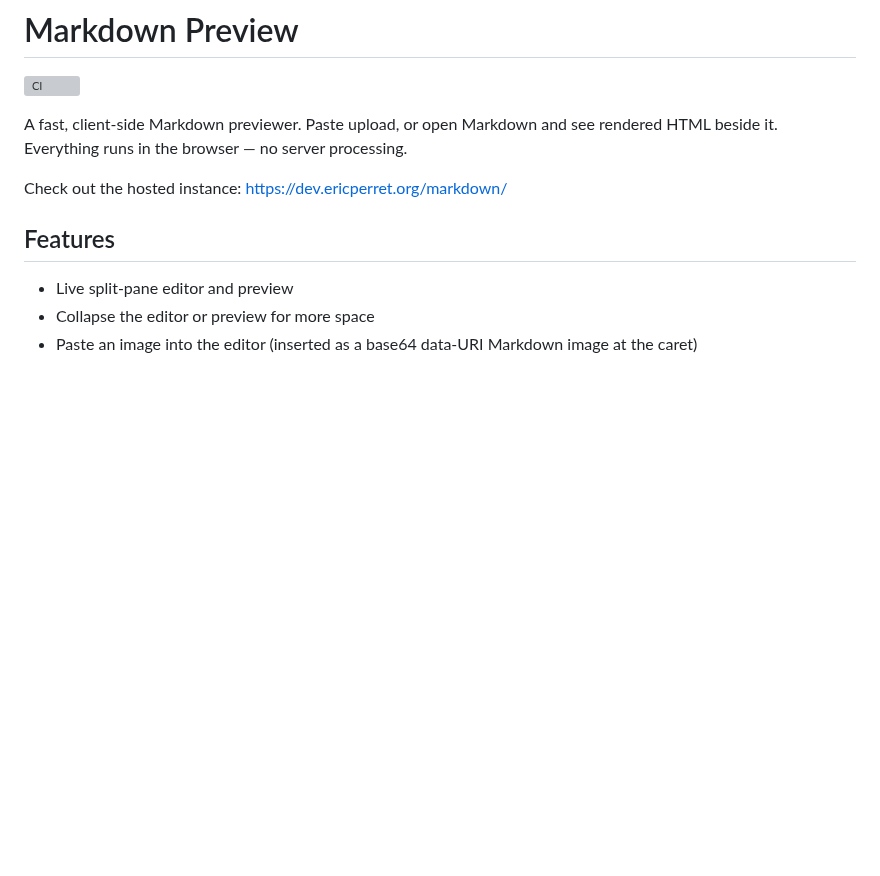
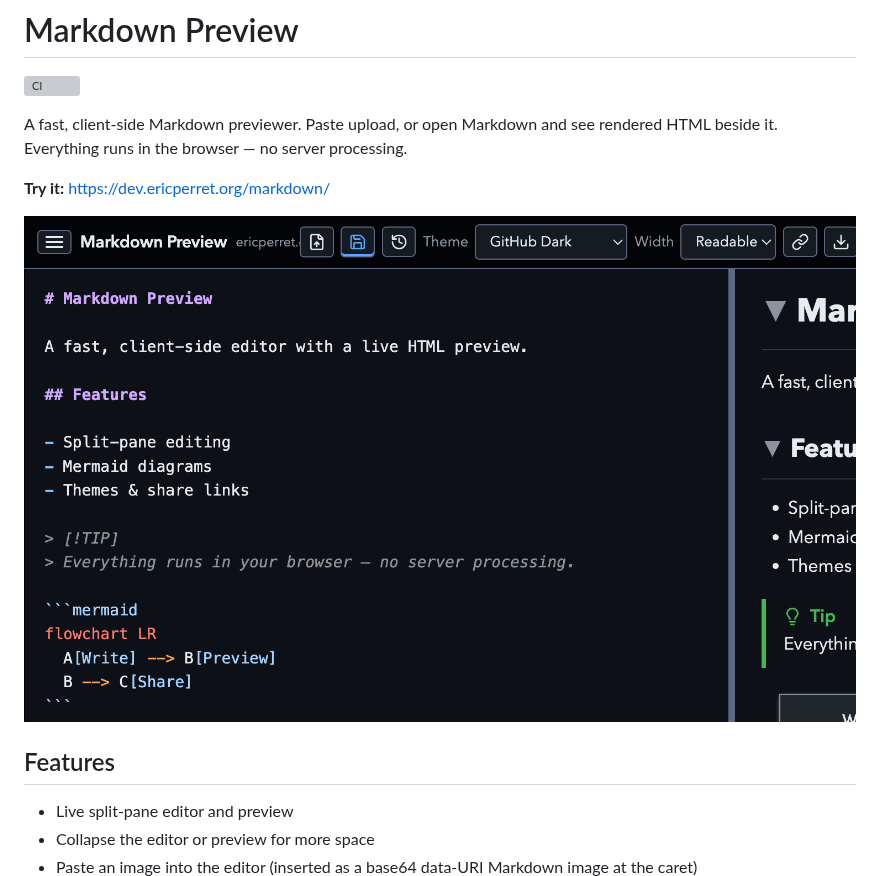
Before and after one commit to humaknlght/markdownweb, a Markdown page: README.md, the part around the change. GitHub-like rendering; pictures changed too: docs/screenshot.png (added); blank space fills up the shorter version; grey boxes are pictures that could not be loaded.

Commit message:
Polish GitHub presence: issue templates, README screenshot, and setup script.
Co-authored-by: Cursor <cursoragent@cursor.com>

```diff
--- a/README.md
+++ b/README.md
@@ -4,7 +4,9 @@
 
 A fast, client-side Markdown previewer. Paste upload, or open Markdown and see rendered HTML beside it. Everything runs in the browser — no server processing.
 
-Check out the hosted instance: [https://dev.ericperret.org/markdown/](https://dev.ericperret.org/markdown/)
+**Try it:** [https://dev.ericperret.org/markdown/](https://dev.ericperret.org/markdown/)
+
+![Markdown Preview — split editor and live HTML preview with Mermaid and GitHub alerts](docs/screenshot.png)
 
 ## Features
 
```
Also changed, not shown: 4 other files.
